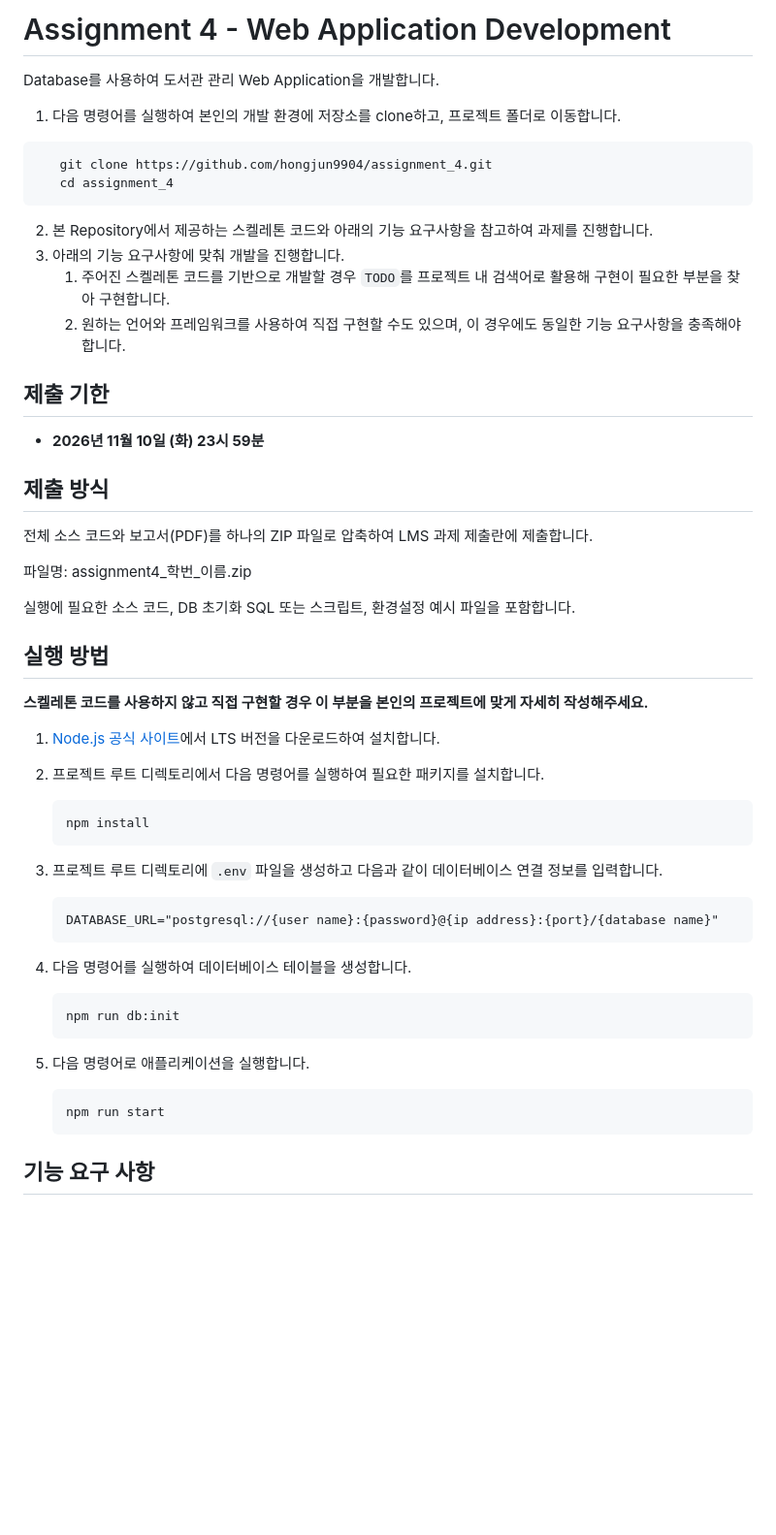
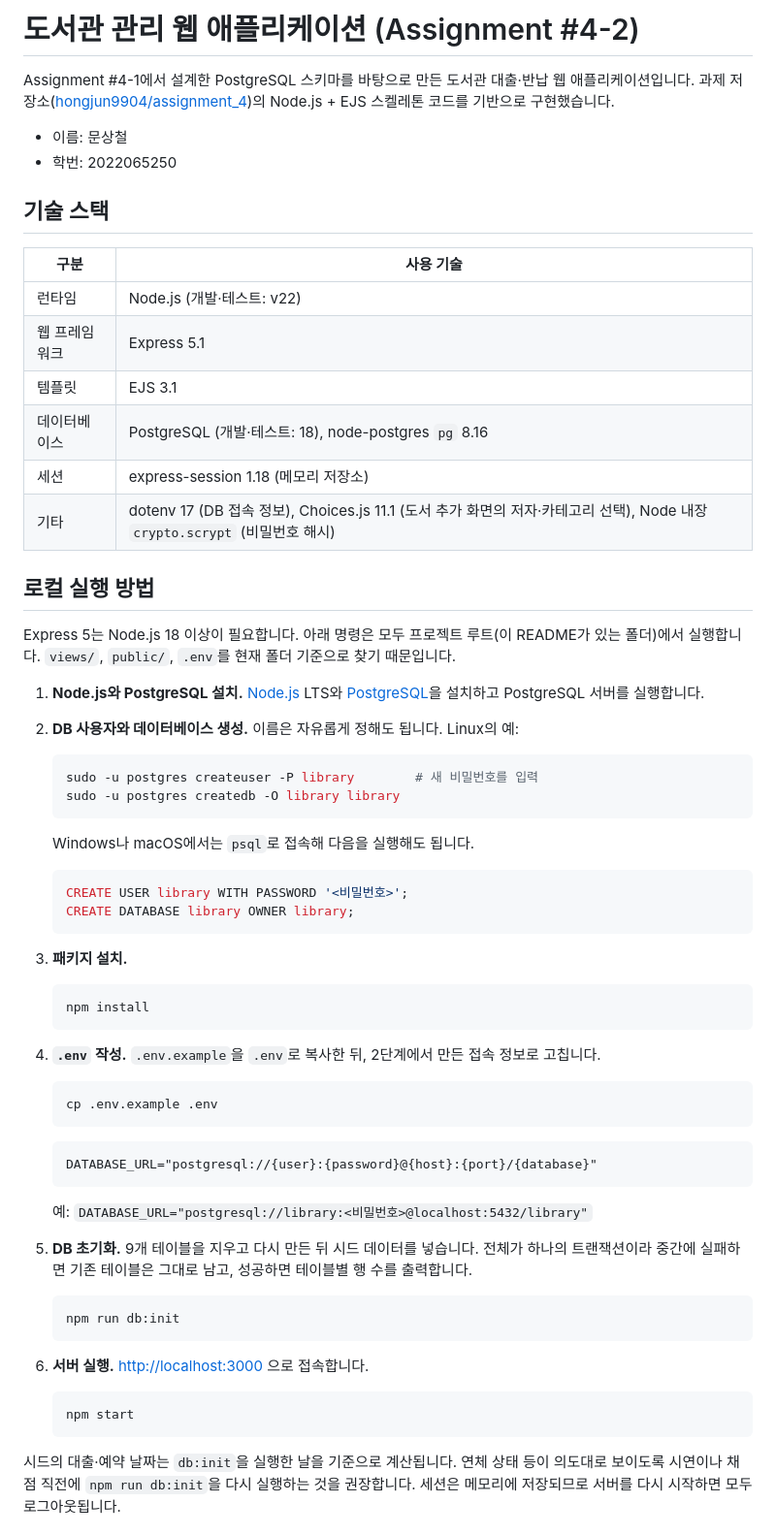
Before and after one commit to rari458/Projects, a Markdown page: assignment_4/README.md, the part around one of its changes. Shown at 97% size. GitHub-like rendering; blank space fills up the shorter version.

````diff
--- a/assignment_4/README.md
+++ b/assignment_4/README.md
@@ -1,53 +1,61 @@
-# Assignment 4 - Web Application Development
+# 도서관 관리 웹 애플리케이션 (Assignment #4-2)
 
-Database를 사용하여 도서관 관리 Web Application을 개발합니다.
+Assignment #4-1에서 설계한 PostgreSQL 스키마를 바탕으로 만든 도서관 대출·반납 웹 애플리케이션입니다. 과제 저장소([hongjun9904/assignment_4](https://github.com/hongjun9904/assignment_4))의 Node.js + EJS 스켈레톤 코드를 기반으로 구현했습니다.
 
-1. 다음 명령어를 실행하여 본인의 개발 환경에 저장소를 clone하고, 프로젝트 폴더로 이동합니다.
-```
-   git clone https://github.com/hongjun9904/assignment_4.git
-   cd assignment_4
-```
-2. 본 Repository에서 제공하는 스켈레톤 코드와 아래의 기능 요구사항을 참고하여 과제를 진행합니다.
-3. 아래의 기능 요구사항에 맞춰 개발을 진행합니다.
-   1. 주어진 스켈레톤 코드를 기반으로 개발할 경우 `TODO`를 프로젝트 내 검색어로 활용해 구현이 필요한 부분을 찾아 구현합니다.
-   2. 원하는 언어와 프레임워크를 사용하여 직접 구현할 수도 있으며, 이 경우에도 동일한 기능 요구사항을 충족해야 합니다.
+- 이름: 문상철
+- 학번: 2022065250
 
-## 제출 기한
-- <b style='background-color: #ffdce0'>2026년 11월 10일 (화) 23시 59분</b>
+## 기술 스택
 
-## 제출 방식
+| 구분 | 사용 기술 |
+|---|---|
+| 런타임 | Node.js (개발·테스트: v22) |
+| 웹 프레임워크 | Express 5.1 |
+| 템플릿 | EJS 3.1 |
+| 데이터베이스 | PostgreSQL (개발·테스트: 18), node-postgres `pg` 8.16 |
+| 세션 | express-session 1.18 (메모리 저장소) |
+| 기타 | dotenv 17 (DB 접속 정보), Choices.js 11.1 (도서 추가 화면의 저자·카테고리 선택), Node 내장 `crypto.scrypt` (비밀번호 해시) |
 
-전체 소스 코드와 보고서(PDF)를 하나의 ZIP 파일로 압축하여 LMS 과제 제출란에 제출합니다.
+## 로컬 실행 방법
 
-파일명: assignment4_학번_이름.zip
+Express 5는 Node.js 18 이상이 필요합니다. 아래 명령은 모두 프로젝트 루트(이 README가 있는 폴더)에서 실행합니다. `views/`, `public/`, `.env`를 현재 폴더 기준으로 찾기 때문입니다.
 
-실행에 필요한 소스 코드, DB 초기화 SQL 또는 스크립트, 환경설정 예시 파일을 포함합니다.
+1. **Node.js와 PostgreSQL 설치.** [Node.js](https://nodejs.org/) LTS와 [PostgreSQL](https://www.postgresql.org/download/)을 설치하고 PostgreSQL 서버를 실행합니다.
 
-## 실행 방법
+2. **DB 사용자와 데이터베이스 생성.** 이름은 자유롭게 정해도 됩니다. Linux의 예:
+    ```bash
+    sudo -u postgres createuser -P library        # 새 비밀번호를 입력
+    sudo -u postgres createdb -O library library
+    ```
+    Windows나 macOS에서는 `psql`로 접속해 다음을 실행해도 됩니다.
+    ```sql
+    CREATE USER library WITH PASSWORD '<비밀번호>';
+    CREATE DATABASE library OWNER library;
+    ```
 
-<b style='background-color: #ffdce0'>스켈레톤 코드를 사용하지 않고 직접 구현할 경우 이 부분을 본인의 프로젝트에 맞게 자세히 작성해주세요.</b>
-
-1. [Node.js 공식 사이트](https://nodejs.org/)에서 LTS 버전을 다운로드하여 설치합니다.
-
-2. 프로젝트 루트 디렉토리에서 다음 명령어를 실행하여 필요한 패키지를 설치합니다.
+3. **패키지 설치.**
     ```bash
     npm install
     ```
 
-3. 프로젝트 루트 디렉토리에 `.env` 파일을 생성하고 다음과 같이 데이터베이스 연결 정보를 입력합니다.
+4. **`.env` 작성.** `.env.example`을 `.env`로 복사한 뒤, 2단계에서 만든 접속 정보로 고칩니다.
+    ```bash
+    cp .env.example .env
     ```
-    DATABASE_URL="postgresql://{user name}:{password}@{ip address}:{port}/{database name}"
     ```
+    DATABASE_URL="postgresql://{user}:{password}@{host}:{port}/{database}"
+    ```
+    예: `DATABASE_URL="postgresql://library:<비밀번호>@localhost:5432/library"`
 
-4. 다음 명령어를 실행하여 데이터베이스 테이블을 생성합니다.
+5. **DB 초기화.** 9개 테이블을 지우고 다시 만든 뒤 시드 데이터를 넣습니다. 전체가 하나의 트랜잭션이라 중간에 실패하면 기존 테이블은 그대로 남고, 성공하면 테이블별 행 수를 출력합니다.
     ```bash
     npm run db:init
     ```
 
-5. 다음 명령어로 애플리케이션을 실행합니다.
+6. **서버 실행.** <http://localhost:3000> 으로 접속합니다.
     ```bash
-    npm run start
+    npm start
     ```
 
-## 기능 요구 사항
+시드의 대출·예약 날짜는 `db:init`을 실행한 날을 기준으로 계산됩니다. 연체 상태 등이 의도대로 보이도록 시연이나 채점 직전에 `npm run db:init`을 다시 실행하는 것을 권장합니다. 세션은 메모리에 저장되므로 서버를 다시 시작하면 모두 로그아웃됩니다.
 
````
Also changed, not shown: other parts of assignment_4/README.md (+82 -31 lines), assignment_4/DEMO_SCRIPT.md (added, +135 -0 lines), assignment_4/ROADMAP.md (+6 -1 lines).
